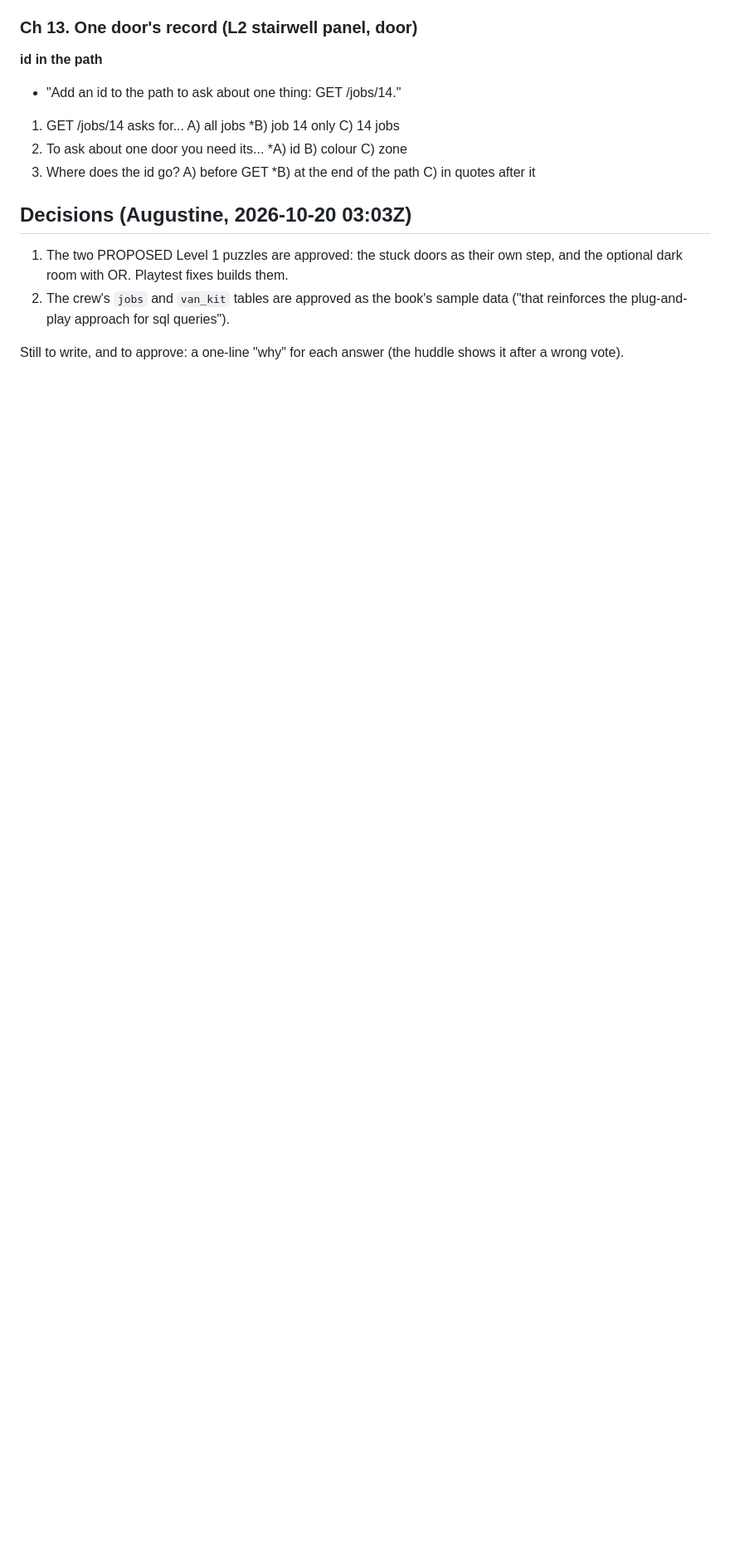
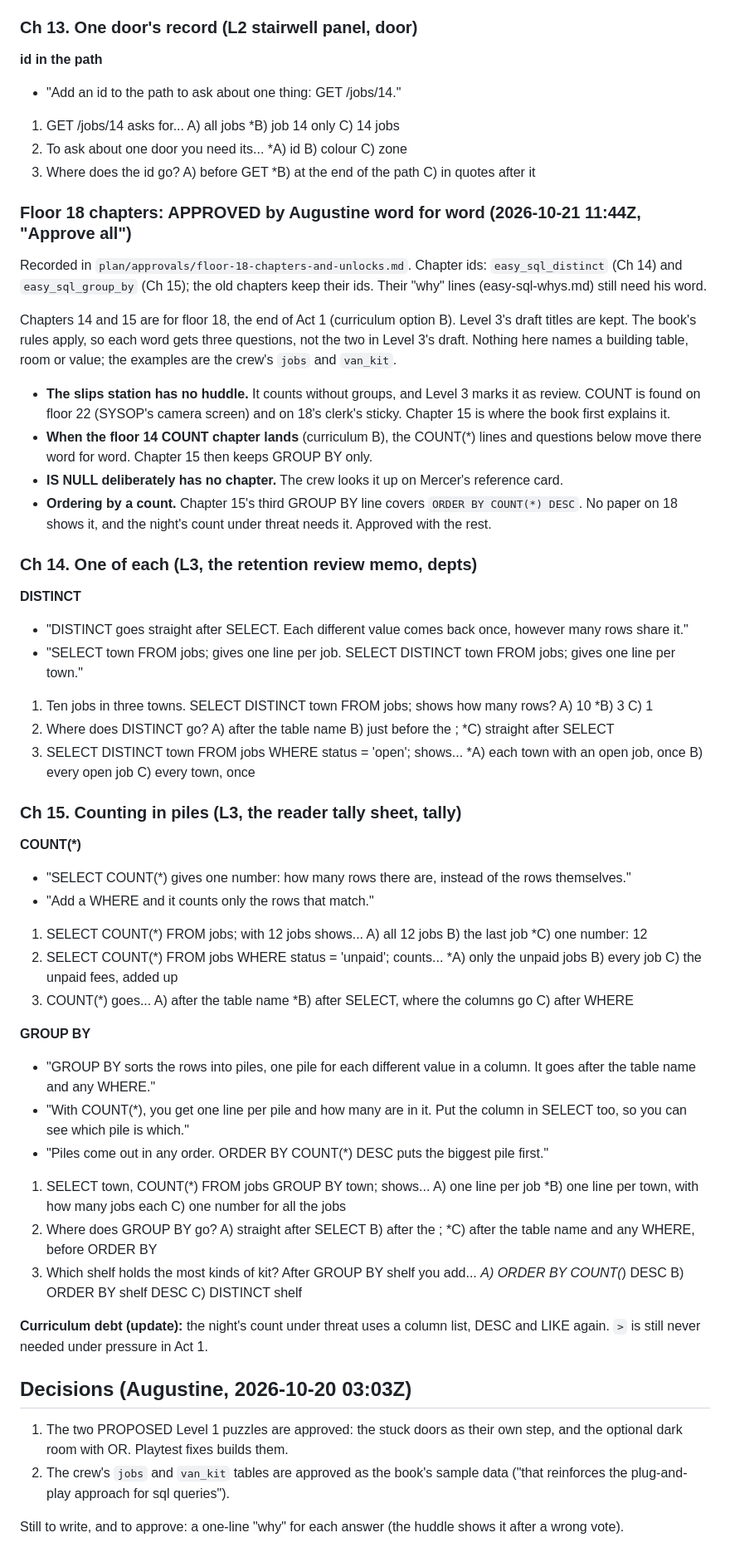
Before and after one commit to JAugustineFlory/null-and-void, a Markdown page: docs/teaching/easy-sql-book.md, the part around one of its changes. Shown at 83% size. GitHub-like rendering; blank space fills up the shorter version.

Commit message:
Easy SQL: floor 18's two approved chapters
Augustine approved Ch 14 "One of each" (DISTINCT) and Ch 15 "Counting in
piles" (COUNT(*) and GROUP BY) word for word on 2026-10-21. Copies them and
their chapter map rows into the repo's copy of the book, with their chapter
ids (easy_sql_distinct, easy_sql_group_by). Drafts that still wait on him
stay in the project's plan copy only.

Co-Authored-By: Claude Opus 5.5 (1M context) <noreply@anthropic.com>
Claude-Session: https://claude.ai/code/session_01RxzzyUGDfty2R3DQW5AVqa

```diff
--- a/docs/teaching/easy-sql-book.md
+++ b/docs/teaching/easy-sql-book.md
@@ -310,6 +312,55 @@ No new words. A review huddle on chaining.
 2. To ask about one door you need its... *A) id  B) colour  C) zone
 3. Where does the id go? A) before GET  *B) at the end of the path  C) in quotes after it
 
+### Floor 18 chapters: APPROVED by Augustine word for word (2026-10-21 11:44Z, "Approve all")
+
+Recorded in `plan/approvals/floor-18-chapters-and-unlocks.md`. Chapter ids: `easy_sql_distinct` (Ch 14) and
+`easy_sql_group_by` (Ch 15); the old chapters keep their ids. Their "why" lines (easy-sql-whys.md) still need his word.
+
+Chapters 14 and 15 are for floor 18, the end of Act 1 (curriculum option B). Level 3's draft titles are kept. The
+book's rules apply, so each word gets three questions, not the two in Level 3's draft. Nothing here names a building
+table, room or value; the examples are the crew's `jobs` and `van_kit`.
+
+- **The slips station has no huddle.** It counts without groups, and Level 3 marks it as review. COUNT is found on
+  floor 22 (SYSOP's camera screen) and on 18's clerk's sticky. Chapter 15 is where the book first explains it.
+- **When the floor 14 COUNT chapter lands** (curriculum B), the COUNT(*) lines and questions below move there word
+  for word. Chapter 15 then keeps GROUP BY only.
+- **IS NULL deliberately has no chapter.** The crew looks it up on Mercer's reference card.
+- **Ordering by a count.** Chapter 15's third GROUP BY line covers `ORDER BY COUNT(*) DESC`. No paper on 18 shows
+  it, and the night's count under threat needs it. Approved with the rest.
+
+### Ch 14. One of each (L3, the retention review memo, depts)
+
+**DISTINCT**
+- "DISTINCT goes straight after SELECT. Each different value comes back once, however many rows share it."
+- "SELECT town FROM jobs; gives one line per job. SELECT DISTINCT town FROM jobs; gives one line per town."
+
+1. Ten jobs in three towns. SELECT DISTINCT town FROM jobs; shows how many rows? A) 10  *B) 3  C) 1
+2. Where does DISTINCT go? A) after the table name  B) just before the ;  *C) straight after SELECT
+3. SELECT DISTINCT town FROM jobs WHERE status = 'open'; shows... *A) each town with an open job, once  B) every open job  C) every town, once
+
+### Ch 15. Counting in piles (L3, the reader tally sheet, tally)
+
+**COUNT(*)**
+- "SELECT COUNT(*) gives one number: how many rows there are, instead of the rows themselves."
+- "Add a WHERE and it counts only the rows that match."
+
+1. SELECT COUNT(*) FROM jobs; with 12 jobs shows... A) all 12 jobs  B) the last job  *C) one number: 12
+2. SELECT COUNT(*) FROM jobs WHERE status = 'unpaid'; counts... *A) only the unpaid jobs  B) every job  C) the unpaid fees, added up
+3. COUNT(*) goes... A) after the table name  *B) after SELECT, where the columns go  C) after WHERE
+
+**GROUP BY**
+- "GROUP BY sorts the rows into piles, one pile for each different value in a column. It goes after the table name and any WHERE."
+- "With COUNT(*), you get one line per pile and how many are in it. Put the column in SELECT too, so you can see which pile is which."
+- "Piles come out in any order. ORDER BY COUNT(*) DESC puts the biggest pile first."
+
+1. SELECT town, COUNT(*) FROM jobs GROUP BY town; shows... A) one line per job  *B) one line per town, with how many jobs each  C) one number for all the jobs
+2. Where does GROUP BY go? A) straight after SELECT  B) after the ;  *C) after the table name and any WHERE, before ORDER BY
+3. Which shelf holds the most kinds of kit? After GROUP BY shelf you add... *A) ORDER BY COUNT(*) DESC  B) ORDER BY shelf DESC  C) DISTINCT shelf
+
+**Curriculum debt (update):** the night's count under threat uses a column list, DESC and LIKE again. `>` is
+still never needed under pressure in Act 1.
+
 ## Decisions (Augustine, 2026-10-20 03:03Z)
 
 1. The two PROPOSED Level 1 puzzles are approved: the stuck doors as their own step,
```
Also changed, not shown: other parts of docs/teaching/easy-sql-book.md (+2 -0 lines).
